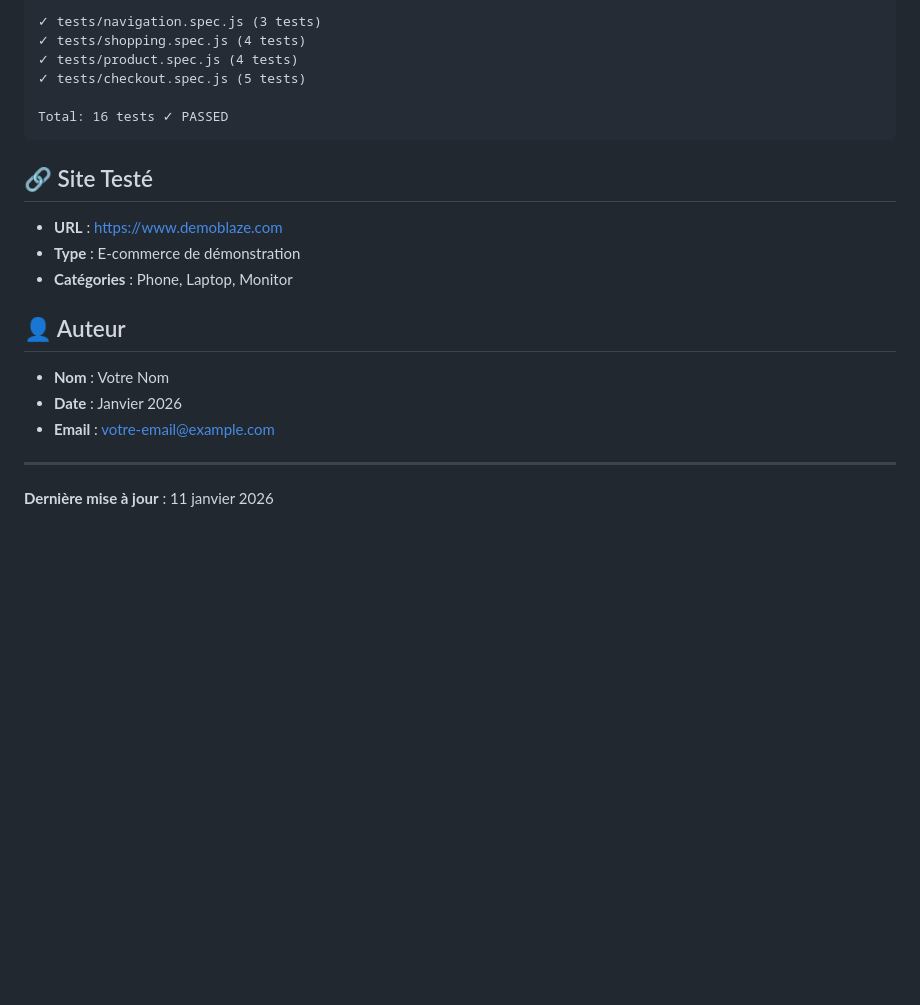
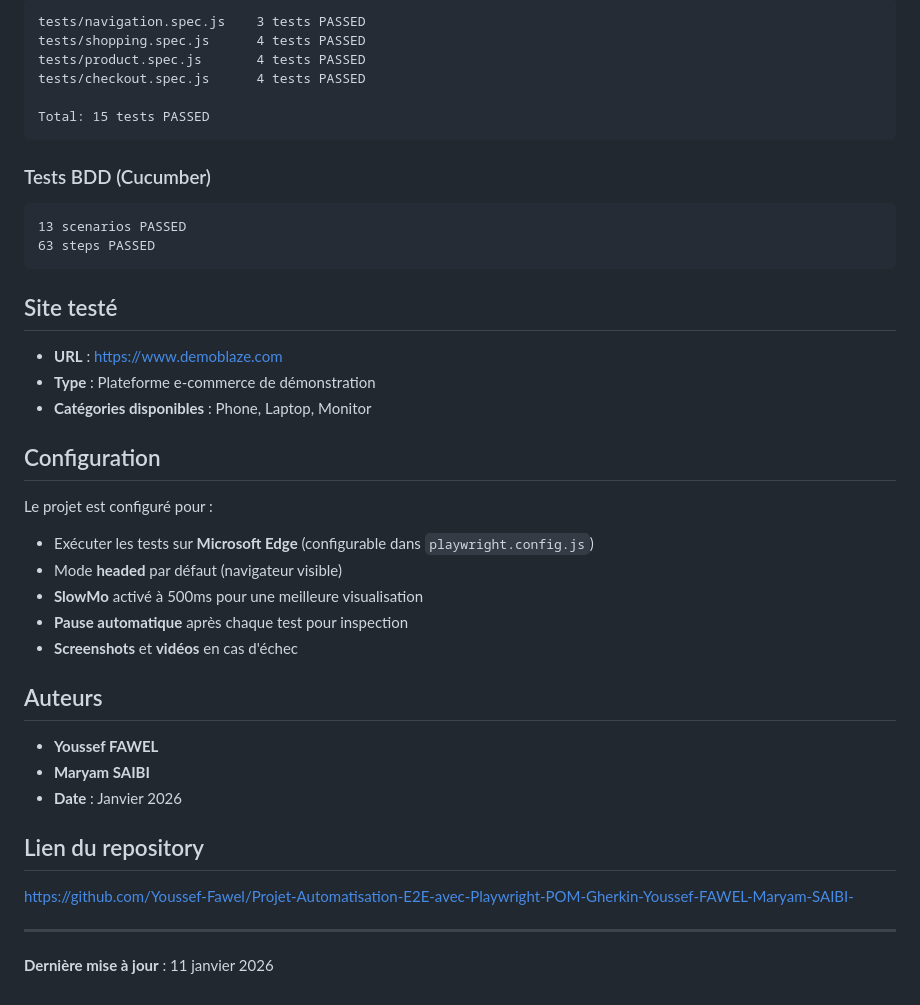
Before and after one commit to Youssef-Fawel/Projet-Automatisation-E2E-avec-Playwright-POM-Gherkin-Youssef-FAWEL-Maryam-SAIBI-, a Markdown page: README.md, the part around one of its changes. Rendered like a GitHub page; blank space fills up the shorter version.

````diff
--- a/README.md
+++ b/README.md
@@ -133,23 +166,42 @@ demoblaze-tests-e2e/
 ```
-✓ tests/navigation.spec.js (3 tests)
-✓ tests/shopping.spec.js (4 tests)
-✓ tests/product.spec.js (4 tests)
-✓ tests/checkout.spec.js (5 tests)
+tests/navigation.spec.js    3 tests PASSED
+tests/shopping.spec.js      4 tests PASSED
+tests/product.spec.js       4 tests PASSED
+tests/checkout.spec.js      4 tests PASSED
 
-Total: 16 tests ✓ PASSED
+Total: 15 tests PASSED
 ```
 
-## 🔗 Site Testé
+### Tests BDD (Cucumber)
+```
+13 scenarios PASSED
+63 steps PASSED
+```
+
+## Site testé
 
 - **URL** : https://www.demoblaze.com
-- **Type** : E-commerce de démonstration
-- **Catégories** : Phone, Laptop, Monitor
+- **Type** : Plateforme e-commerce de démonstration
+- **Catégories disponibles** : Phone, Laptop, Monitor
 
-## 👤 Auteur
+## Configuration
 
-- **Nom** : Votre Nom
+Le projet est configuré pour :
+- Exécuter les tests sur **Microsoft Edge** (configurable dans `playwright.config.js`)
+- Mode **headed** par défaut (navigateur visible)
+- **SlowMo** activé à 500ms pour une meilleure visualisation
+- **Pause automatique** après chaque test pour inspection
+- **Screenshots** et **vidéos** en cas d'échec
+
+## Auteurs
+
+- **Youssef FAWEL**
+- **Maryam SAIBI**
 - **Date** : Janvier 2026
-- **Email** : votre-email@example.com
+
+## Lien du repository
+
+https://github.com/Youssef-Fawel/Projet-Automatisation-E2E-avec-Playwright-POM-Gherkin-Youssef-FAWEL-Maryam-SAIBI-
 
 ---
 
````
Also changed, not shown: other parts of README.md (+100 -67 lines).
